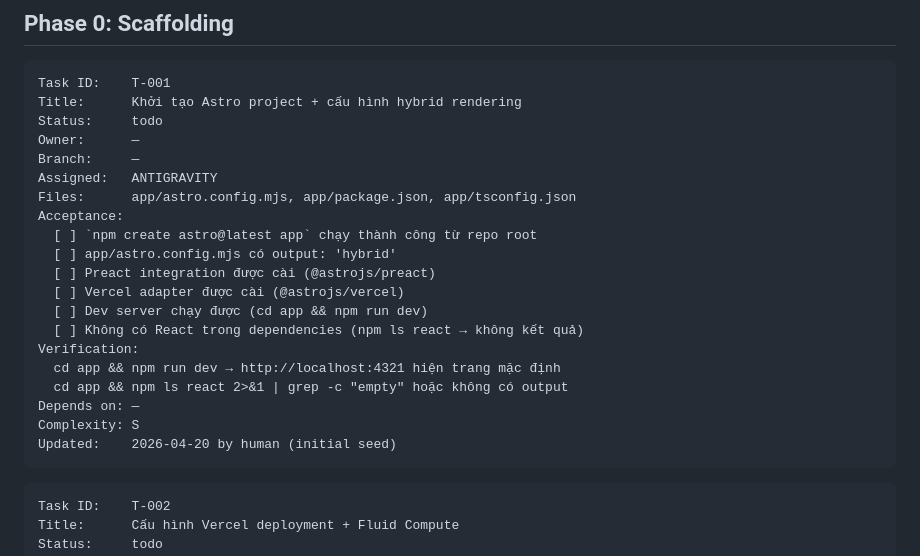
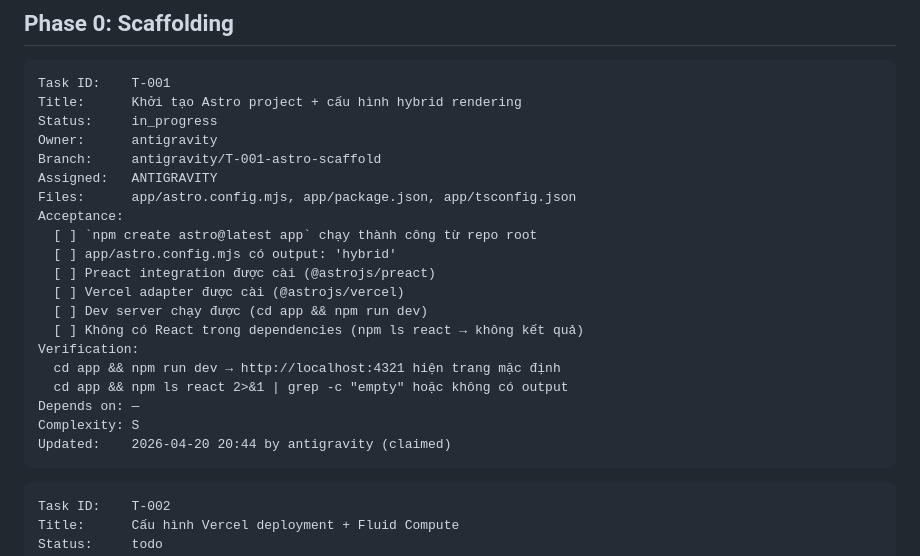
Before and after one commit to lamloi1109/THE-INVESTIGATOR-TERMINAL, a Markdown page: StrategicAnalyst/docs/TASKS.md, the part around the change. Drawn GitHub-style.

Commit message:
chore(coord): claim T-001 for antigravity

````diff
--- a/StrategicAnalyst/docs/TASKS.md
+++ b/StrategicAnalyst/docs/TASKS.md
@@ -30,9 +30,9 @@ Task IDs use the format `T-0XX`. Allocate new task IDs within the phase's hundre
 ```
 Task ID:    T-001
 Title:      Khởi tạo Astro project + cấu hình hybrid rendering
-Status:     todo
-Owner:      —
-Branch:     —
+Status:     in_progress
+Owner:      antigravity
+Branch:     antigravity/T-001-astro-scaffold
 Assigned:   ANTIGRAVITY
 Files:      app/astro.config.mjs, app/package.json, app/tsconfig.json
 Acceptance:
@@ -47,7 +47,7 @@ Verification:
   cd app && npm ls react 2>&1 | grep -c "empty" hoặc không có output
 Depends on: —
 Complexity: S
-Updated:    2026-04-20 by human (initial seed)
+Updated:    2026-04-20 20:44 by antigravity (claimed)
 ```
 
 ```
````
